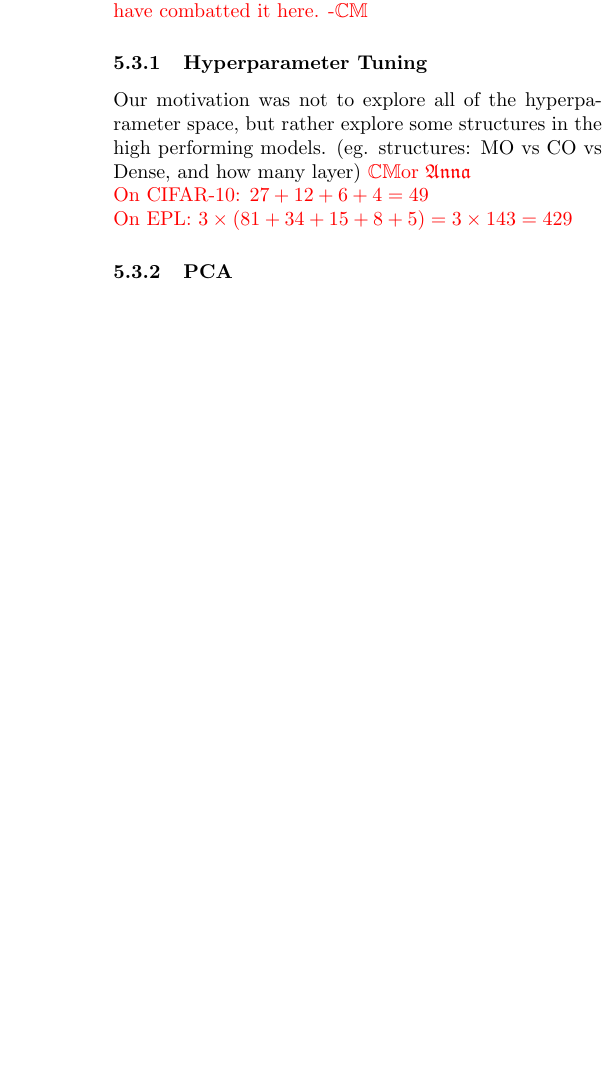
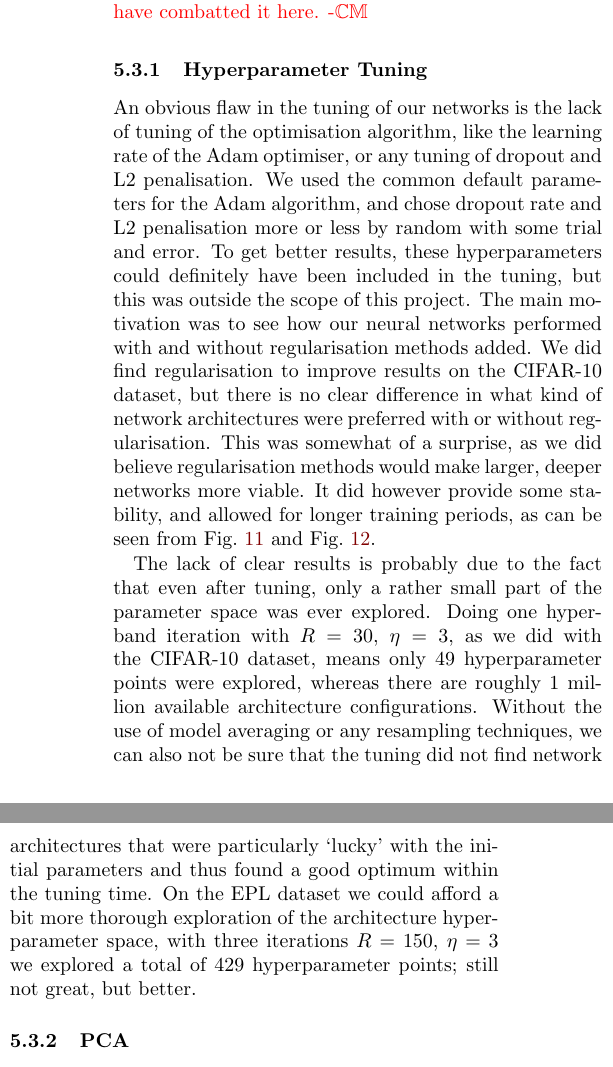
Before and after one commit to hkve/FYS-STK4155, a LaTeX paper (Project3/tex/main.tex, which reads Project3/tex/sections/discussion.tex): part of one column of page 12 of 18 before the commit and two parts of the columns of page 12 of 18 after it, the two joined at a grey line, cut so that both start at the same text, the shorter picture padded with empty space. Compiled offline with pdfLaTeX.

Commit message:
Disc hyperparameter tuning

```diff
--- a/Project3/tex/sections/discussion.tex
+++ b/Project3/tex/sections/discussion.tex
@@ -16,10 +16,11 @@ Discussion here, in present/past tense.
 
 
 \subsubsection{Hyperparameter Tuning}
-    Our motivation was not to explore all of the hyperparameter space, but rather explore some structures in the high performing models. (eg. structures: MO vs CO vs Dense, and how many layer)
-    \comment{\Carl or \Anna} \\
-    \comment{On CIFAR-10: $27+12+6+4 = 49$} \\
-    \comment{On EPL: $3 \times (81 + 34 + 15 + 8 + 5) = 3 \times 143 = 429$}
+    An obvious flaw in the tuning of our networks is the lack of tuning of the optimisation algorithm, like the learning rate of the Adam optimiser, or any tuning of dropout and L2 penalisation. We used the common default parameters for the Adam algorithm, and chose dropout rate and L2 penalisation more or less by random with some trial and error. To get better results, these hyperparameters could definitely have been included in the tuning, but this was outside the scope of this project. The main motivation was to see how our neural networks performed with and without regularisation methods added.
+    We did find regularisation to improve results on the CIFAR-10 dataset, but there is no clear difference in what kind of network architectures were preferred with or without regularisation. This was somewhat of a surprise, as we did believe regularisation methods would make larger, deeper networks more viable. It did however provide some stability, and allowed for longer training periods, as can be seen from \cref{res:fig:best_LWTA} and \cref{res:fig:best_EPL}.
+
+    The lack of clear results is probably due to the fact that even after tuning, only a rather small part of the parameter space was ever explored. Doing one hyperband iteration with $R=30$, $\eta=3$, as we did with the CIFAR-10 dataset, means only 49 hyperparameter points were explored, whereas there are roughly 1 million available architecture configurations. Without the use of model averaging or any resampling techniques, we can also not be sure that the tuning did not find network architectures that were particularly `lucky' with the initial parameters and thus found a good optimum within the tuning time. On the EPL dataset we could afford a bit more thorough exploration of the architecture hyperparameter space, with three iterations $R=150$, $\eta=3$ we explored a total of 429 hyperparameter points; still not great, but better.
+
 
 \subsubsection{PCA}
     The decision to not use PCA for our further analysis of the premier league data was first and foremost made with respect to figure \ref{res:fig:explained_variance} where we would need 42 principal components in order to explain 99 \% of the variance. Considering the relatively few features in the original dataset, 87, we could as well perform the analysis directly on the original features. Perhaps if we put the threshold lower than 99 \%, say 80 \%, the principal components would greatly reduce (by-eye inspection of the figure yield about 15), but at the caveat of reduced explained variance. It is fair to assume that PCA would be of great benefit for a larger number of features, as PCA is normally a popular and effective approach when dealing with overfitted models. \comment{Add something about the other datasets here? (that they could probably benefit from PCA even though we have not done it)\Johan}.
```
Also changed, not shown: Project3/tex/sections/results.tex (+1 -1 lines), Project3/tex/sections/theory.tex (+1 -1 lines).
